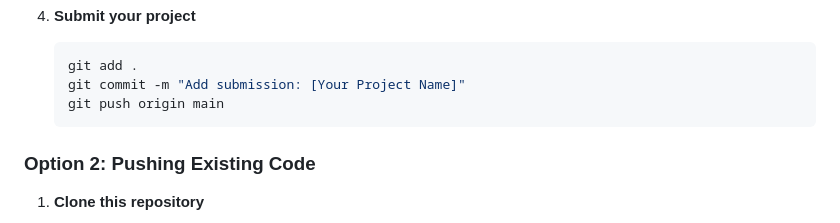
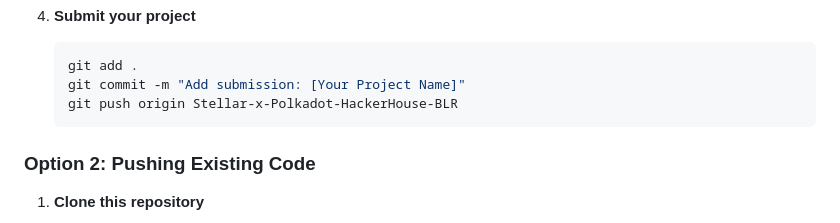
Before and after one commit to chaitanya1-coder/hackathons-monorepo, a Markdown page: README.md, the part around the change. Drawn GitHub-style.

Commit message:
branch fix

````diff
--- a/README.md
+++ b/README.md
@@ -27,7 +27,7 @@ Welcome to the Stellar x Polkadot Hackerhouse BLR submissions repository! This r
    ```bash
    git add .
    git commit -m "Add submission: [Your Project Name]"
-   git push origin main
+   git push origin Stellar-x-Polkadot-HackerHouse-BLR
    ```
 
 ### Option 2: Pushing Existing Code
````
